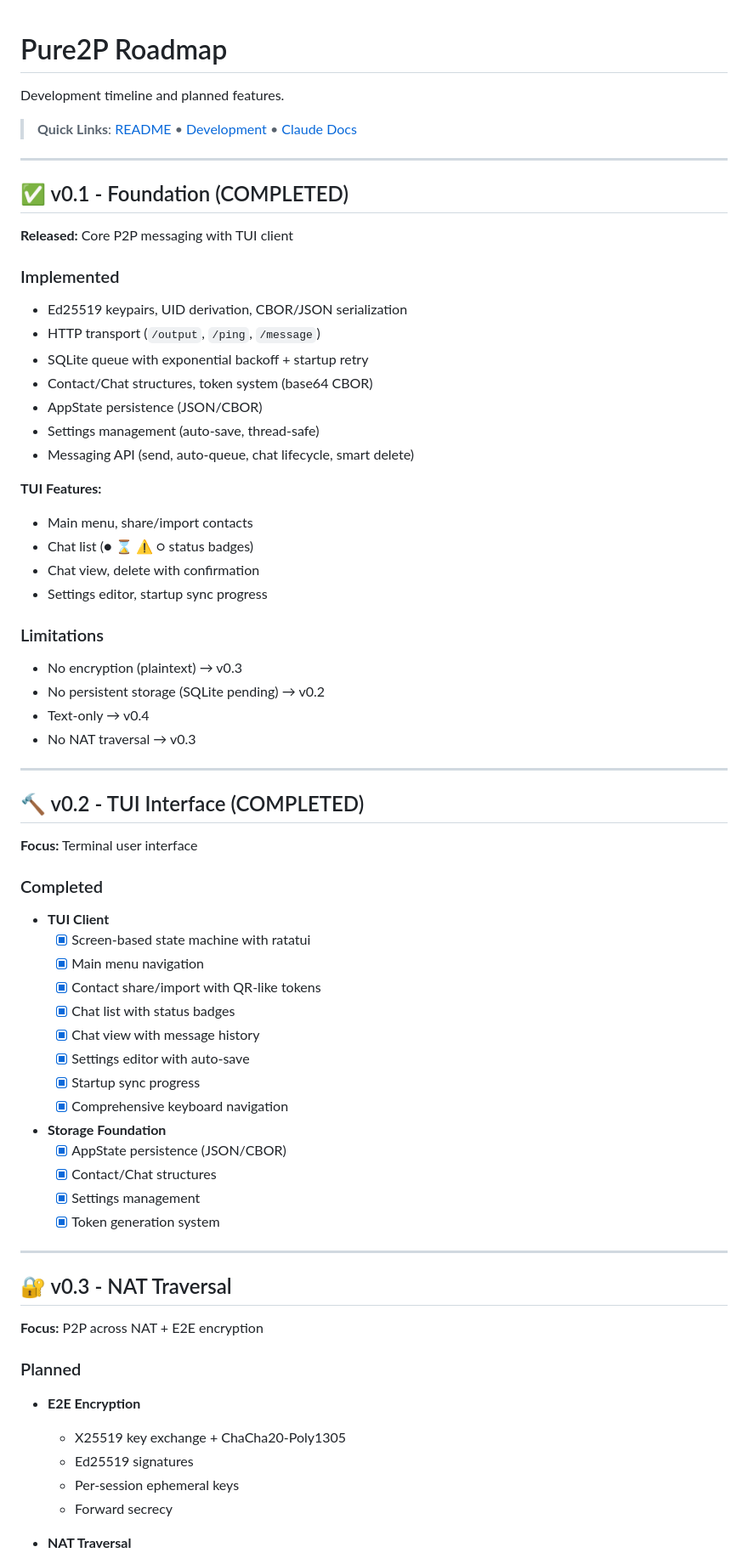
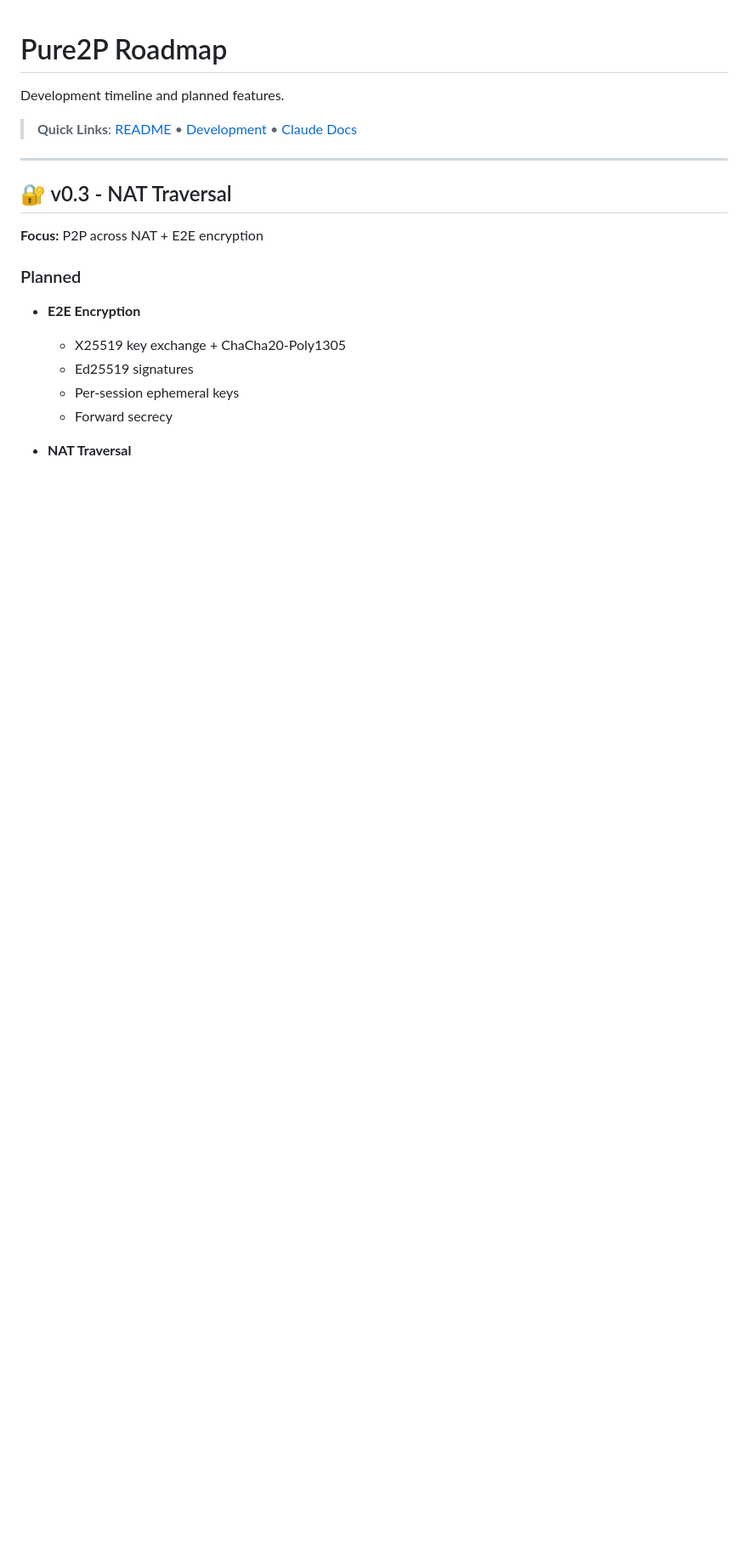
Before and after one commit to Anton4ikk/pure2p, a Markdown page: ROADMAP.md, the part around the change. Shown at 85% size. Drawn GitHub-style; blank space fills up the shorter version.

Commit message:
docs: update

```diff
--- a/ROADMAP.md
+++ b/ROADMAP.md
@@ -3,56 +3,6 @@
 Development timeline and planned features.
 
 > **Quick Links**: [README](README.md) • [Development](DEVELOPMENT.md) • [Claude Docs](CLAUDE.md)
-
----
-
-## ✅ v0.1 - Foundation (COMPLETED)
-
-**Released:** Core P2P messaging with TUI client
-
-### Implemented
-- Ed25519 keypairs, UID derivation, CBOR/JSON serialization
-- HTTP transport (`/output`, `/ping`, `/message`)
-- SQLite queue with exponential backoff + startup retry
-- Contact/Chat structures, token system (base64 CBOR)
-- AppState persistence (JSON/CBOR)
-- Settings management (auto-save, thread-safe)
-- Messaging API (send, auto-queue, chat lifecycle, smart delete)
-
-**TUI Features:**
-- Main menu, share/import contacts
-- Chat list (● ⌛ ⚠ ○ status badges)
-- Chat view, delete with confirmation
-- Settings editor, startup sync progress
-
-### Limitations
-- No encryption (plaintext) → v0.3
-- No persistent storage (SQLite pending) → v0.2
-- Text-only → v0.4
-- No NAT traversal → v0.3
-
----
-
-## 🔨 v0.2 - TUI Interface (COMPLETED)
-
-**Focus:** Terminal user interface
-
-### Completed
-- **TUI Client**
-  - [x] Screen-based state machine with ratatui
-  - [x] Main menu navigation
-  - [x] Contact share/import with QR-like tokens
-  - [x] Chat list with status badges
-  - [x] Chat view with message history
-  - [x] Settings editor with auto-save
-  - [x] Startup sync progress
-  - [x] Comprehensive keyboard navigation
-
-- **Storage Foundation**
-  - [x] AppState persistence (JSON/CBOR)
-  - [x] Contact/Chat structures
-  - [x] Settings management
-  - [x] Token generation system
 
 ---
 
```
Also changed, not shown: DEVELOPMENT.md (+0 -8 lines).
